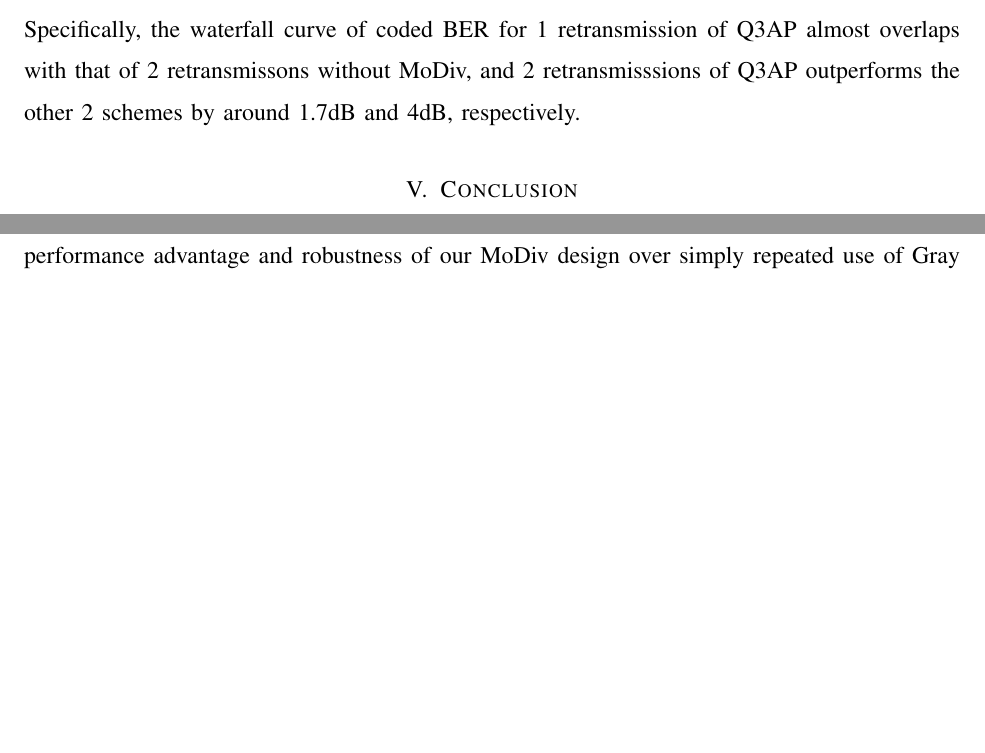
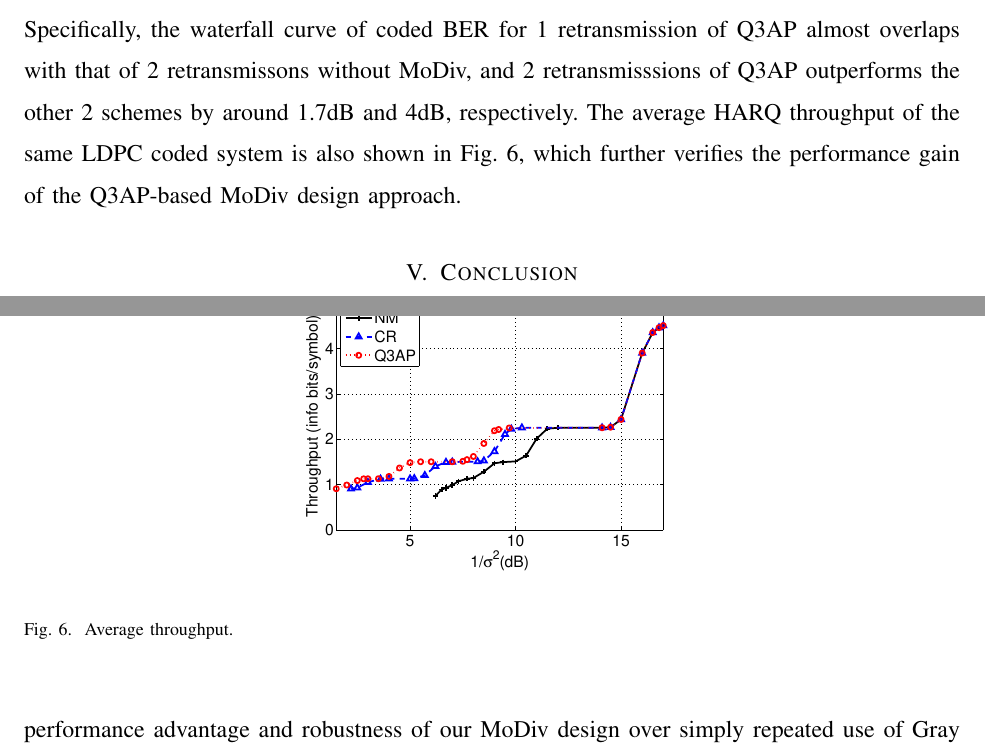
Before and after one commit to huragok/Draft_Q3AP_MIMO, a LaTeX paper (manuscript/document.tex): two parts of pages 8 and 9 of 11 before the commit and two parts of pages 8 and 10 of 11 after it, joined at a grey line, cut so that both start at the same text, the shorter picture padded with empty space. Compiled offline with pdfLaTeX.

Commit message:
Add throughput result. Ready for proof read.

```diff
--- a/manuscript/document.tex
+++ b/manuscript/document.tex
@@ -934,7 +934,9 @@ cases of a smaller number of retransmissions.
 Specifically, the waterfall curve of coded BER for 1 retransmission of Q3AP
 almost overlaps with that of 2 retransmissons without MoDiv, and 2
 retransmisssions of Q3AP outperforms the other 2 schemes by around 1.7dB and
-4dB, respectively.
+4dB, respectively. The average HARQ throughput of the same LDPC coded system is
+also shown in Fig.~\ref{fig:coded_throughput}, which further verifies the
+performance gain of the Q3AP-based MoDiv design approach.
 
 \begin{figure}[!t]
   \centering
@@ -953,6 +955,12 @@ retransmisssions of Q3AP outperforms the other 2 schemes by around 1.7dB and
   \label{fig:coded}
 \end{figure}
 
+\begin{figure}[!t]
+  \centering
+  \includegraphics[width=0.45\columnwidth]{./figs/throughput.eps}
+  \caption{Average throughput.}
+  \label{fig:coded_throughput}
+\end{figure}
 
 \section{Conclusion}
 \label{sec:conclusion}
```
Also changed, not shown: manuscript/figs/throughput.eps (added), manuscript/document.tex (8 more changed lines).
